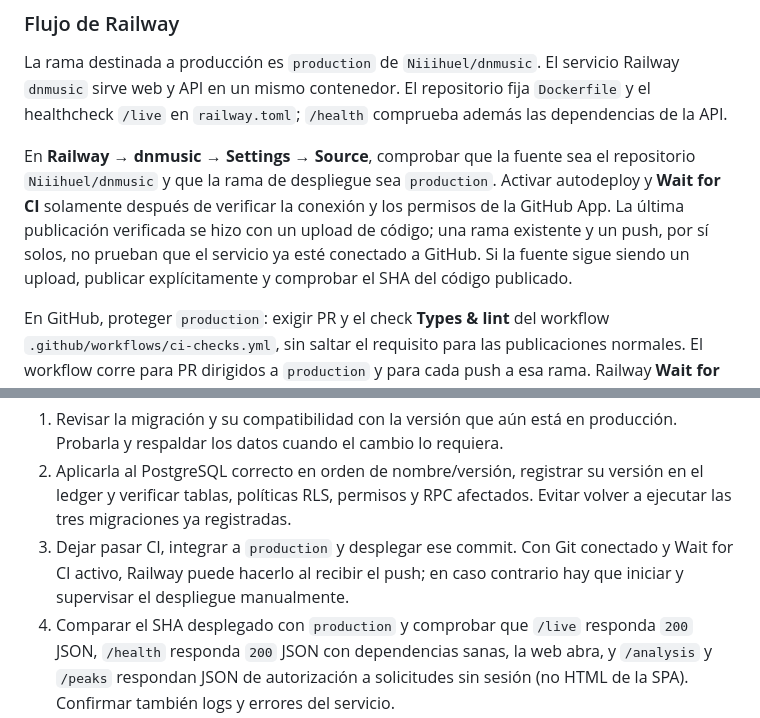
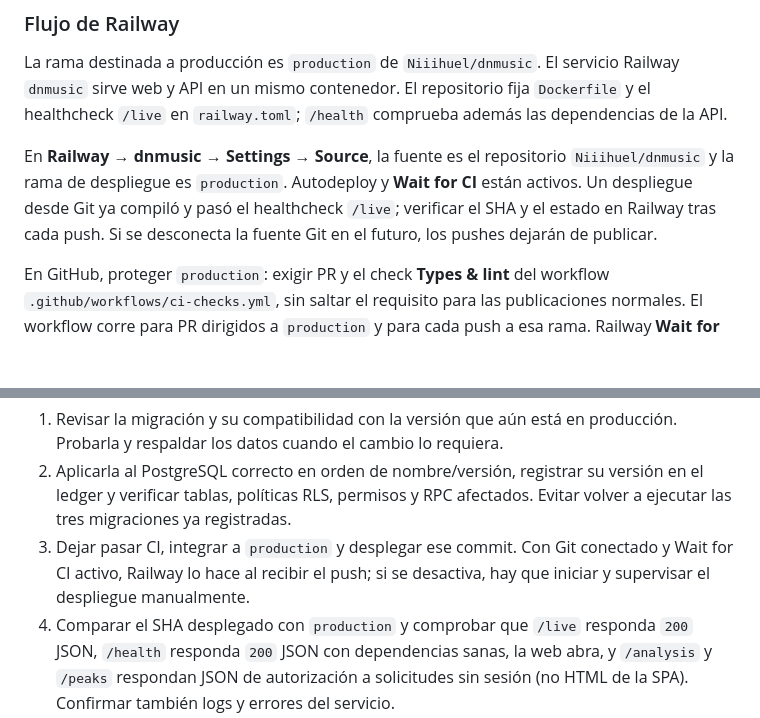
Before and after one commit to Niiihuel/dnmusic, a Markdown page: docs/REPOSITORIO.md, 2 parts joined by grey strips. Rendered like a GitHub page; blank space fills up the shorter version.

```diff
--- a/docs/REPOSITORIO.md
+++ b/docs/REPOSITORIO.md
@@ -26,13 +26,11 @@ servicio Railway `dnmusic` sirve web y API en un mismo contenedor. El
 repositorio fija `Dockerfile` y el healthcheck `/live` en
 `railway.toml`; `/health` comprueba además las dependencias de la API.
 
-En **Railway → dnmusic → Settings → Source**, comprobar que la fuente sea el
-repositorio `Niiihuel/dnmusic` y que la rama de despliegue sea `production`.
-Activar autodeploy y **Wait for CI** solamente después de verificar la conexión
-y los permisos de la GitHub App. La última publicación verificada se hizo con
-un upload de código; una rama existente y un push, por sí solos, no prueban
-que el servicio ya esté conectado a GitHub. Si la fuente sigue siendo un upload,
-publicar explícitamente y comprobar el SHA del código publicado.
+En **Railway → dnmusic → Settings → Source**, la fuente es el repositorio
+`Niiihuel/dnmusic` y la rama de despliegue es `production`. Autodeploy y
+**Wait for CI** están activos. Un despliegue desde Git ya compiló y pasó
+el healthcheck `/live`; verificar el SHA y el estado en Railway tras cada push.
+Si se desconecta la fuente Git en el futuro, los pushes dejarán de publicar.
 
 En GitHub, proteger `production`: exigir PR y el check **Types & lint** del
 workflow `.github/workflows/ci-checks.yml`, sin saltar el requisito para las
@@ -55,8 +53,8 @@ Para cambios futuros:
    versión en el ledger y verificar tablas, políticas RLS, permisos y RPC
    afectados. Evitar volver a ejecutar las tres migraciones ya registradas.
 3. Dejar pasar CI, integrar a `production` y desplegar ese commit. Con Git
-   conectado y Wait for CI activo, Railway puede hacerlo al recibir el push;
-   en caso contrario hay que iniciar y supervisar el despliegue manualmente.
+   conectado y Wait for CI activo, Railway lo hace al recibir el push;
+   si se desactiva, hay que iniciar y supervisar el despliegue manualmente.
 4. Comparar el SHA desplegado con `production` y comprobar que `/live` responda
    `200` JSON, `/health` responda `200` JSON con dependencias sanas, la web
    abra, y `/analysis` y `/peaks` respondan JSON de autorización a solicitudes
```
Also changed, not shown: README.md (+5 -6 lines).
